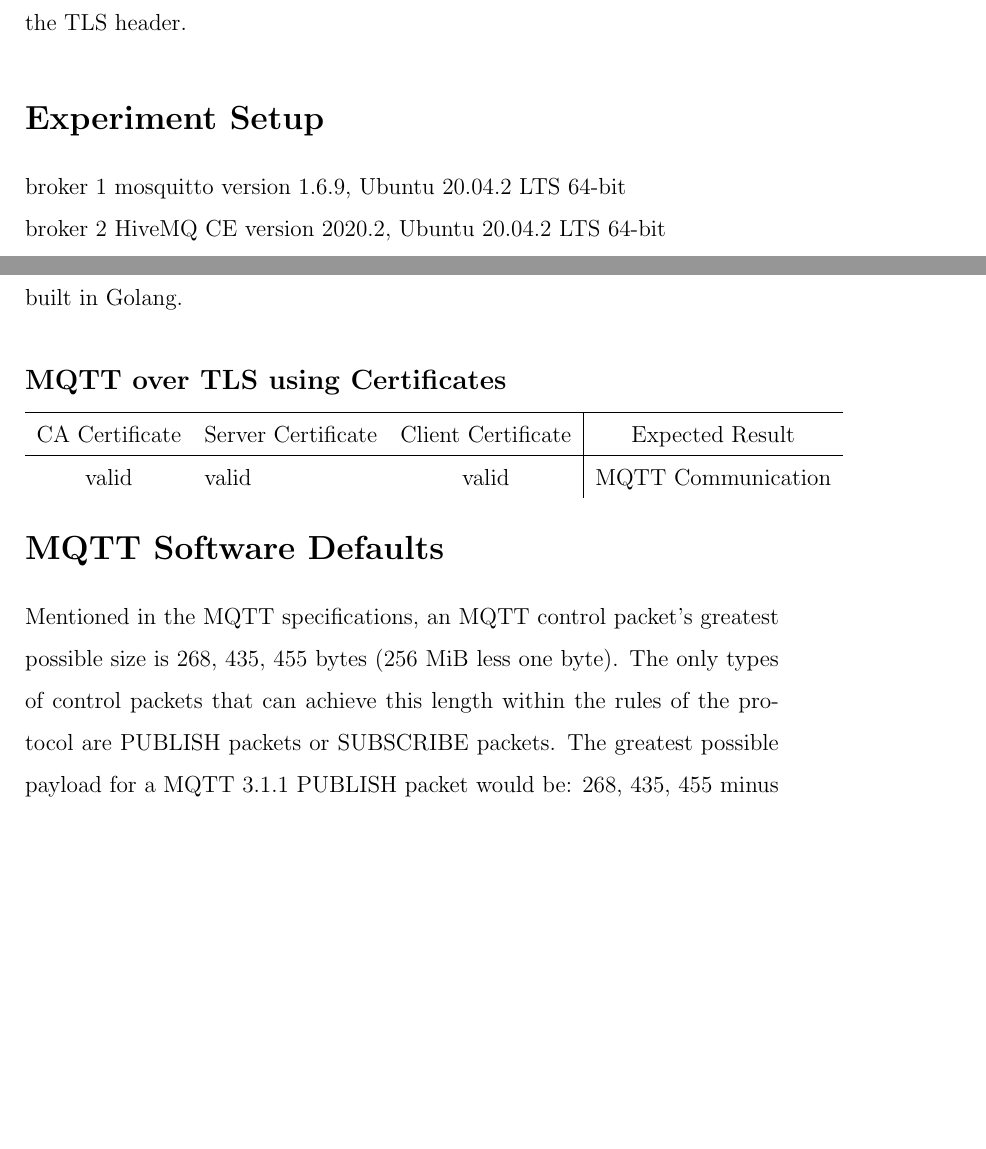
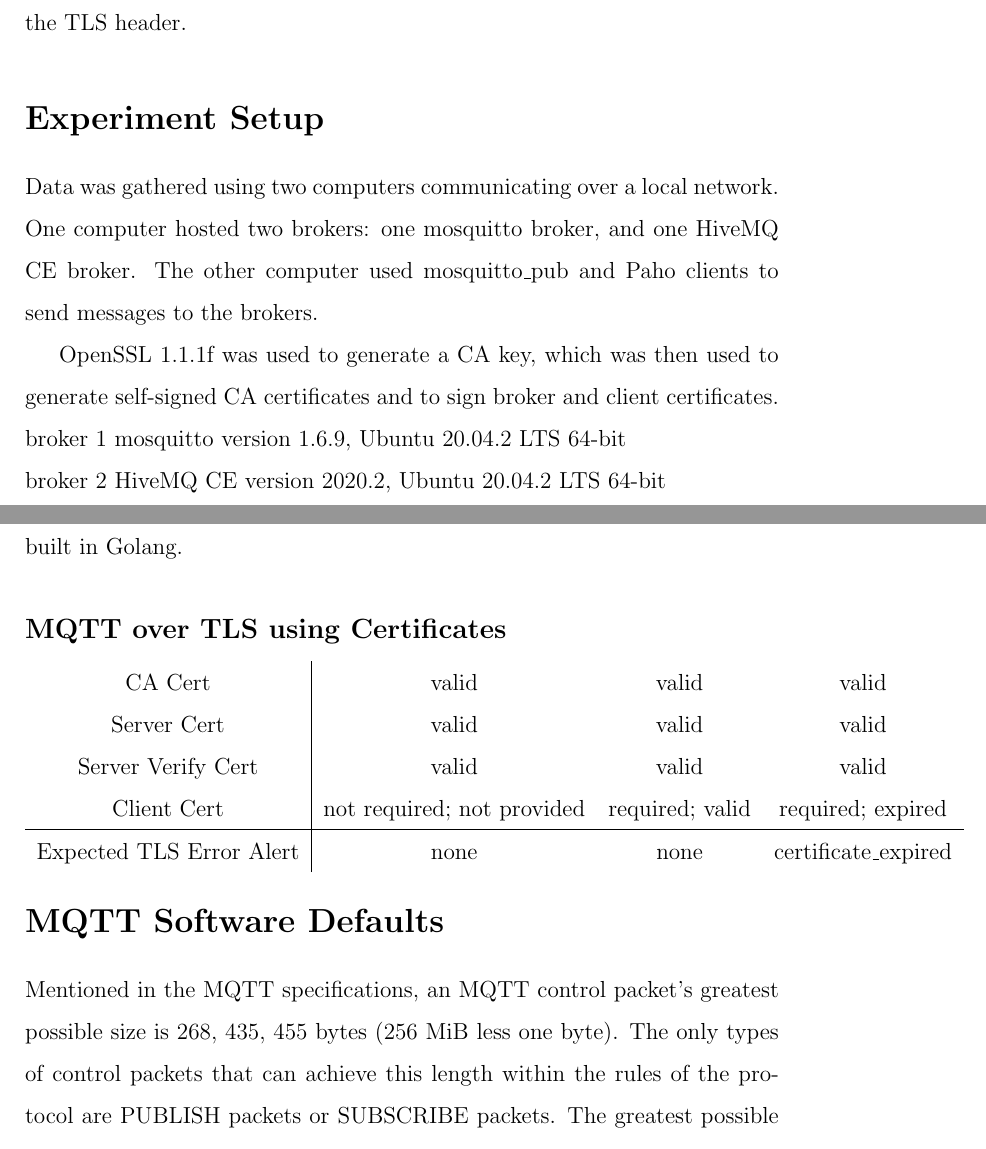
Before and after one commit to KRsully/mqtt-security-analysis, a LaTeX paper (report/proj.tex): two parts of pages 5 and 6 of 9, joined at a grey line, cut so that both start at the same text, the shorter picture padded with empty space. Compiled offline with pdfLaTeX.

Commit message:
Report Draft Updates

```diff
--- a/report/proj.tex
+++ b/report/proj.tex
@@ -43,6 +43,8 @@ This report will focus on the implementation of TLS using digital certificates.
 As the TLS handshake occurs before the start of MQTT communication, troubleshooting MQTT over TLS is challenging. When an error occurs in the TLS handshake, it is almost always deemed fatal and by TLS protocol the broker and client must end their connection\cite{tls1.2errors}. Therefore, the broker and client are not able to engage in MQTT communications, requiring that errors be relayed between broker and client through the TLS header.
 
 \section*{Experiment Setup}
+\par Data was gathered using two computers communicating over a local network. One computer hosted two brokers: one mosquitto broker, and one HiveMQ CE broker. The other computer used mosquitto\_pub and Paho clients to send messages to the brokers.\par
+OpenSSL 1.1.1f was used to generate a CA key, which was then used to generate self-signed CA certificates and to sign broker and client certificates.
 broker 1 mosquitto version 1.6.9, Ubuntu 20.04.2 LTS 64-bit\\
 broker 2 HiveMQ CE version 2020.2, Ubuntu 20.04.2 LTS 64-bit\\
 client 1 mosquitto version 2.0.8, Windows Subsystem for Linux 4.4.0-19041-Microsoft 64-bit\\
@@ -55,13 +57,13 @@ Golang's \texttt{gopacket} library provides an API for capturing and decoding pa
 To accompany the MQTT layer decoders, a CLI packet capturing utility was built in Golang.
 \subsection*{MQTT over TLS using Certificates}
 
-\begin{tabular}{  c l c | c c}
+\begin{tabular}{  c | c  c c}
+CA Cert 			& valid & valid & valid \\
+Server Cert 		& valid & valid & valid \\
+Server Verify Cert & valid & valid & valid \\
+Client Cert		& not required; not provided & required; valid & required; expired \\
 \hline
-CA Certificate & Server Certificate & Client Certificate & Expected Result\\
-\hline
-valid & valid & valid & MQTT Communication
+Expected TLS Error Alert & none & none & certificate\_expired
 \end{tabular}
 \section*{MQTT Software Defaults}
-Mentioned in the MQTT specifications, an MQTT control packet's greatest possible size is 268, 435, 455 bytes (256 MiB less one byte). The only types of control packets that can achieve this length within the rules of the protocol are PUBLISH packets or SUBSCRIBE packets. The greatest possible payload for a MQTT 3.1.1 PUBLISH packet would be: 268, 435, 455 minus 1 byte for the packet type and flags, 4 bytes for the `Remaining Length', 2 bytes of the topic name length, and at minimum 1 byte of topic name, resulting in a payload of 256 MiB minus 9 bytes. The greatest possible payload for a MQTT 3.1.1 SUBSCRIBE packet would be: 268, 435, 455 minus 1 byte for packet type and flags, 4 bytes for the `Remaining Length', 2 bytes for the packet identifier, resulting in 256 MiB minus 8 bytes to be used to encode topic subscriptions. Each topic subscription requires 2 bytes for the topic name length, up to 65535 bytes for the topic name, and 1 byte for the desired QoS | allowing for at most 4095 maximum-size topic subscriptions. In the case of MQTT 5.0, these sizes are equal or lesser given that the variable header of each packet may contain bytes representing packet properties.\par
-Given that MQTT is meant to be a lightweight protocol that uses few network resources, we would expect that MQTT clients and brokers will be sending control packets that are much smaller than the maximum packet size. Therefore, it would be reasonable that MQTT brokers enforce a smaller default maximum packet size to ensure that malicious actors cannot cause congestion by sending many large packets to the broker.
-\subsection*{mosquitto}
+Mentioned in the MQTT specifications, an MQTT control packet's greatest possible size is 268, 435, 455 bytes (256 MiB less one byte). The only types of control packets that can achieve this length within the rules of the protocol are PUBLISH packets or SUBSCRIBE packets. The greatest possible payload for a MQTT 3.1.1 PUBLISH packet would be: 268, 435, 455 minus 1 byte for the packet type and flags, 4 bytes for the `Remaining Length', 2 bytes of the topic name length, and at minimum 1 byte of topic name, resulting in a payload of 256 MiB minus 9 bytes.\par
```
Also changed, not shown: report/proj.pdf, report/proj.tex (3 more changed lines), 2 other files.
